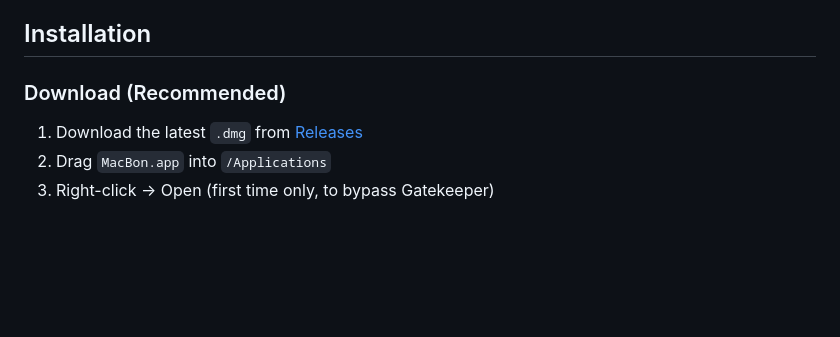
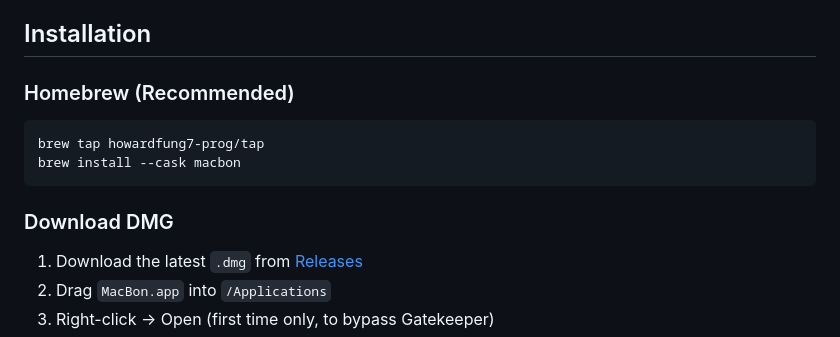
Before and after one commit to howardfung7-prog/macbon, a Markdown page: README.md, the part around the change. Drawn GitHub-style; blank space fills up the shorter version.

Commit message:
Add Homebrew install instructions to README

````diff
--- a/README.md
+++ b/README.md
@@ -63,7 +63,14 @@ Tap the side of your MacBook — not the keyboard, not the trackpad, the actual
 
 ## Installation
 
-### Download (Recommended)
+### Homebrew (Recommended)
+
+```bash
+brew tap howardfung7-prog/tap
+brew install --cask macbon
+```
+
+### Download DMG
 
 1. Download the latest `.dmg` from [Releases](https://github.com/howardfung7-prog/macbon/releases/latest)
 2. Drag `MacBon.app` into `/Applications`
````
